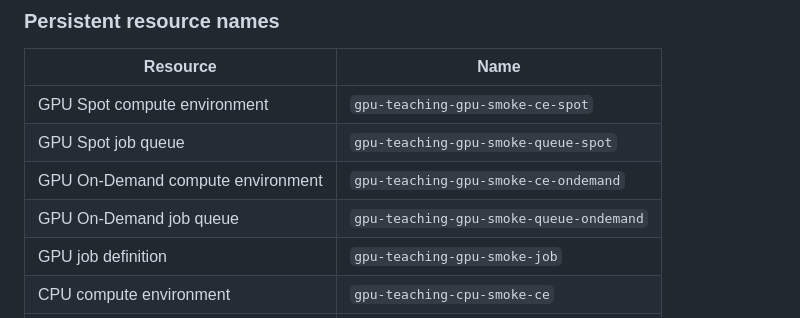
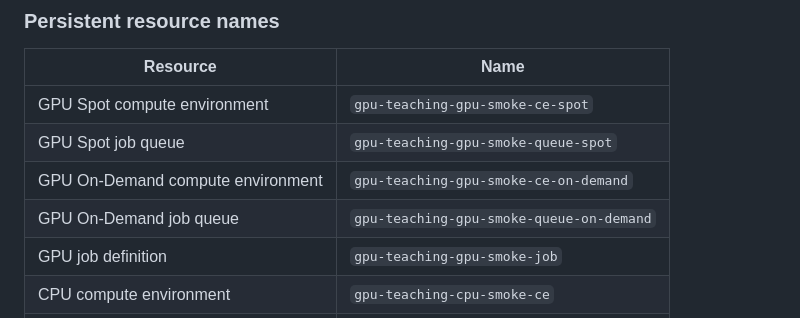
Before and after one commit to learnwithraghu/gpu-aws-batch-kodekloud, a Markdown page: helpers/README.md, the part around the change. Rendered like a GitHub page.

Commit message:
docs: correct persistent on-demand resource names in README

```diff
--- a/helpers/README.md
+++ b/helpers/README.md
@@ -160,8 +160,8 @@ bash helpers/run_smoke_tests.sh --continue-on-failure
 |----------|------|
 | GPU Spot compute environment | `gpu-teaching-gpu-smoke-ce-spot` |
 | GPU Spot job queue | `gpu-teaching-gpu-smoke-queue-spot` |
-| GPU On-Demand compute environment | `gpu-teaching-gpu-smoke-ce-ondemand` |
-| GPU On-Demand job queue | `gpu-teaching-gpu-smoke-queue-ondemand` |
+| GPU On-Demand compute environment | `gpu-teaching-gpu-smoke-ce-on-demand` |
+| GPU On-Demand job queue | `gpu-teaching-gpu-smoke-queue-on-demand` |
 | GPU job definition | `gpu-teaching-gpu-smoke-job` |
 | CPU compute environment | `gpu-teaching-cpu-smoke-ce` |
 | CPU job queue | `gpu-teaching-cpu-smoke-queue` |
```
